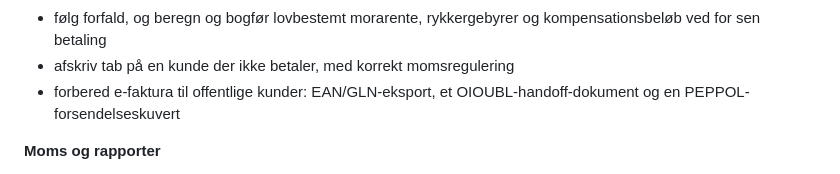
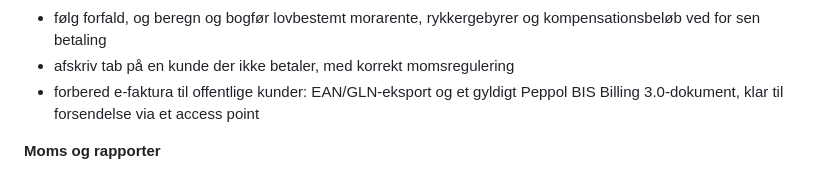
Before and after one commit to Strandfelt/rentemester, a Markdown page: README.md, the part around the change. Drawn GitHub-style.

```diff
--- a/README.md
+++ b/README.md
@@ -203,7 +203,7 @@ Rentemester er stadig under udvikling og bør endnu ikke være din eneste kilde
 - automatisk bogføring af fakturaer til debitorer, omsætning og salgsmoms
 - følg forfald, og beregn og bogfør lovbestemt morarente, rykkergebyrer og kompensationsbeløb ved for sen betaling
 - afskriv tab på en kunde der ikke betaler, med korrekt momsregulering
-- forbered e-faktura til offentlige kunder: EAN/GLN-eksport, et OIOUBL-handoff-dokument og en PEPPOL-forsendelseskuvert
+- forbered e-faktura til offentlige kunder: EAN/GLN-eksport og et gyldigt Peppol BIS Billing 3.0-dokument, klar til forsendelse via et access point
 
 **Moms og rapporter**
 
```
Also changed, not shown: ROADMAP.md (+3 -3 lines), docs/peppol-nemhandel.md (added, +480 -0 lines).
